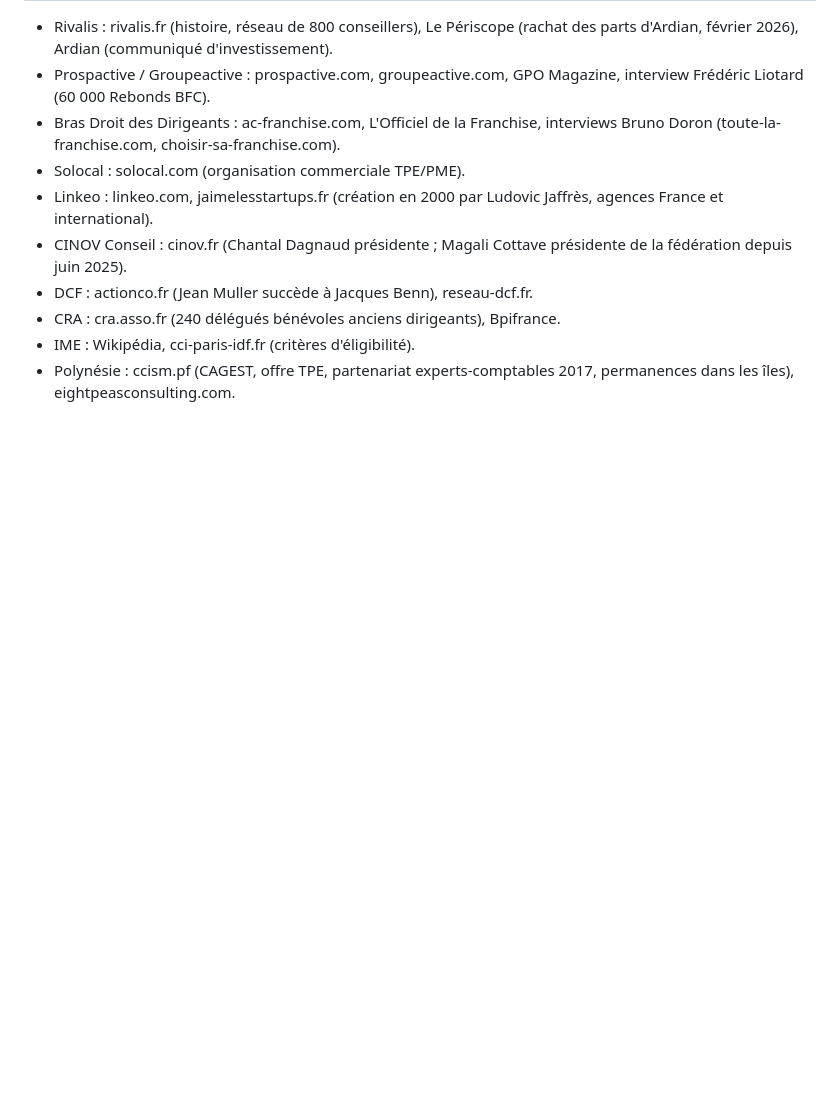
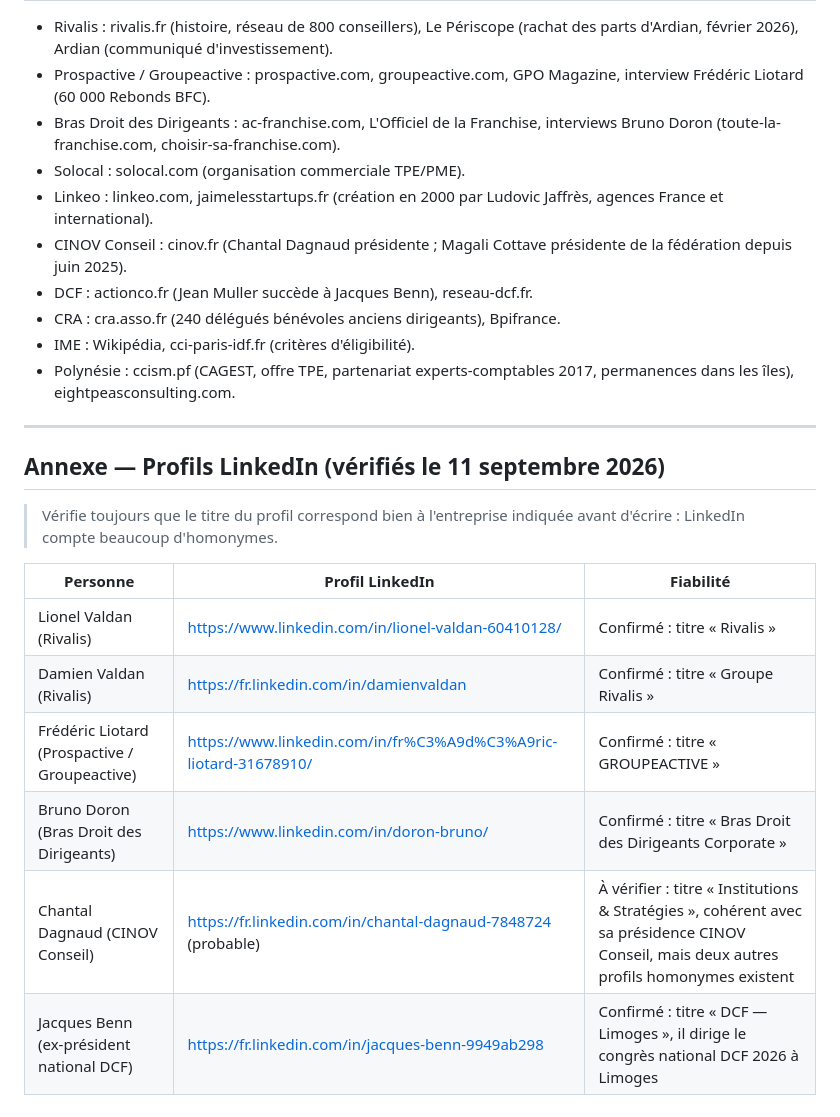
Before and after one commit to HauN8N-Claude/POLYNETIA, a Markdown page: docs/pepite-recherche-mentor-conseil.md, the part around the change. Drawn GitHub-style; blank space fills up the shorter version.

```diff
--- a/docs/pepite-recherche-mentor-conseil.md
+++ b/docs/pepite-recherche-mentor-conseil.md
@@ -144,3 +144,18 @@ Les deux sont cumulables dans le cadre Pépite (mentor + référent). Si un seul
 - CRA : cra.asso.fr (240 délégués bénévoles anciens dirigeants), Bpifrance.
 - IME : Wikipédia, cci-paris-idf.fr (critères d'éligibilité).
 - Polynésie : ccism.pf (CAGEST, offre TPE, partenariat experts-comptables 2017, permanences dans les îles), eightpeasconsulting.com.
+
+---
+
+## Annexe — Profils LinkedIn (vérifiés le 11 septembre 2026)
+
+> Vérifie toujours que le titre du profil correspond bien à l'entreprise indiquée avant d'écrire : LinkedIn compte beaucoup d'homonymes.
+
+| Personne | Profil LinkedIn | Fiabilité |
+|---|---|---|
+| Lionel Valdan (Rivalis) | https://www.linkedin.com/in/lionel-valdan-60410128/ | Confirmé : titre « Rivalis » |
+| Damien Valdan (Rivalis) | https://fr.linkedin.com/in/damienvaldan | Confirmé : titre « Groupe Rivalis » |
+| Frédéric Liotard (Prospactive / Groupeactive) | https://www.linkedin.com/in/fr%C3%A9d%C3%A9ric-liotard-31678910/ | Confirmé : titre « GROUPEACTIVE » |
+| Bruno Doron (Bras Droit des Dirigeants) | https://www.linkedin.com/in/doron-bruno/ | Confirmé : titre « Bras Droit des Dirigeants Corporate » |
+| Chantal Dagnaud (CINOV Conseil) | https://fr.linkedin.com/in/chantal-dagnaud-7848724 (probable) | À vérifier : titre « Institutions & Stratégies », cohérent avec sa présidence CINOV Conseil, mais deux autres profils homonymes existent |
+| Jacques Benn (ex-président national DCF) | https://fr.linkedin.com/in/jacques-benn-9949ab298 | Confirmé : titre « DCF — Limoges », il dirige le congrès national DCF 2026 à Limoges |
```
Also changed, not shown: docs/pepite-recherche-mentor.md (+20 -0 lines).
